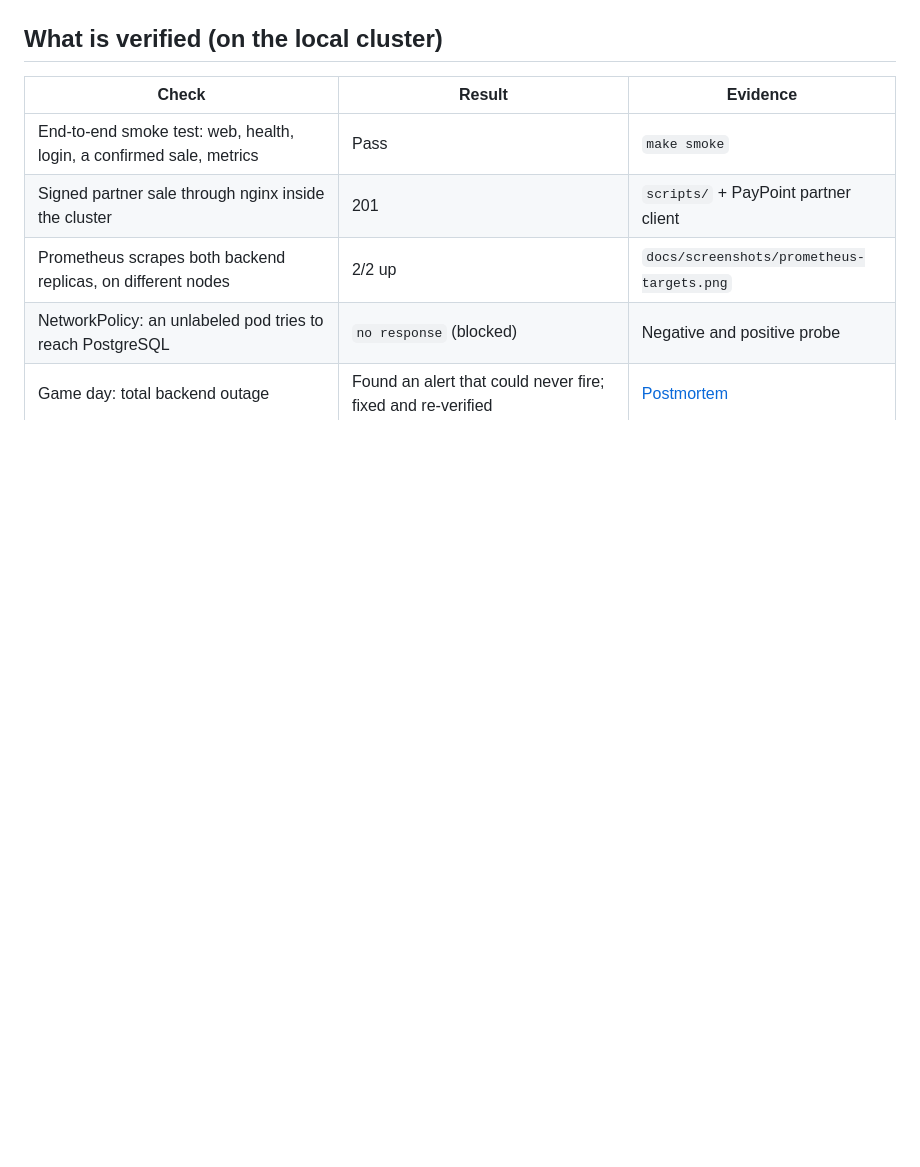
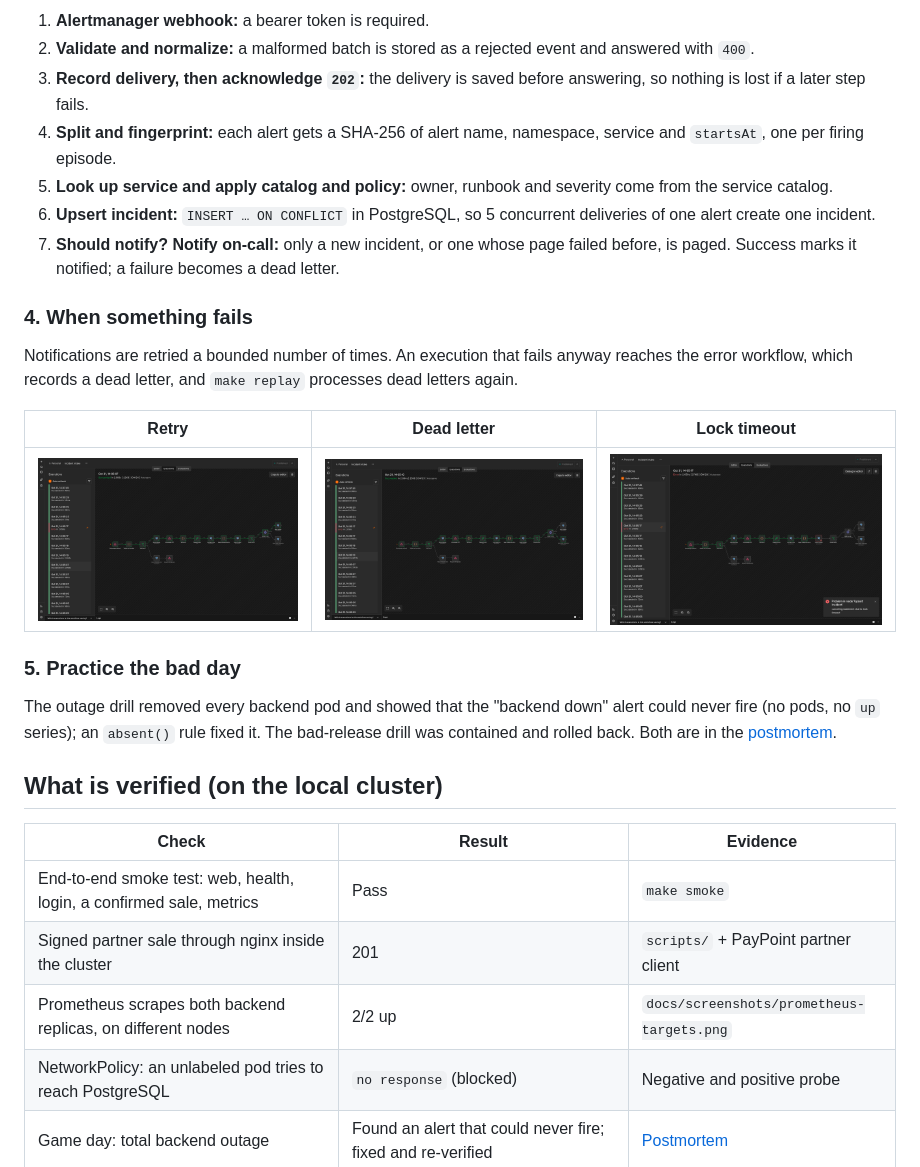
Before and after one commit to vzuliani97/opscircuit, a Markdown page: README.md, the part around one of its changes. Rendered like a GitHub page; blank space fills up the shorter version.

Commit message:
docs: every process step by step, with diagrams and screenshots

```diff
--- a/README.md
+++ b/README.md
@@ -26,3 +56,22 @@ Everything in this repository:
+1. **Alertmanager webhook:** a bearer token is required.
+2. **Validate and normalize:** a malformed batch is stored as a rejected event and answered with `400`.
+3. **Record delivery, then acknowledge `202`:** the delivery is saved before answering, so nothing is lost if a later step fails.
+4. **Split and fingerprint:** each alert gets a SHA-256 of alert name, namespace, service and `startsAt`, one per firing episode.
+5. **Look up service and apply catalog and policy:** owner, runbook and severity come from the service catalog.
+6. **Upsert incident:** `INSERT … ON CONFLICT` in PostgreSQL, so 5 concurrent deliveries of one alert create one incident.
+7. **Should notify? Notify on-call:** only a new incident, or one whose page failed before, is paged. Success marks it notified; a failure becomes a dead letter.
+
+### 4. When something fails
+
+Notifications are retried a bounded number of times. An execution that fails anyway reaches the error workflow, which records a dead letter, and `make replay` processes dead letters again.
+
+| Retry | Dead letter | Lock timeout |
+|---|---|---|
+| ![Retry of a failed notification](docs/screenshots/n8n-execution-retry.png) | ![Dead-letter path](docs/screenshots/n8n-execution-dead-letter.png) | ![Execution stopped by a lock timeout](docs/screenshots/n8n-execution-lock-timeout.png) |
+
+### 5. Practice the bad day
+
+The outage drill removed every backend pod and showed that the "backend down" alert could never fire (no pods, no `up` series); an `absent()` rule fixed it. The bad-release drill was contained and rolled back. Both are in the [postmortem](docs/incidents/2026-10-30-postmortem.md).
 
 ## What is verified (on the local cluster)
 
```
Also changed, not shown: other parts of README.md (+30 -0 lines), docs/INCIDENT_AUTOMATION_VERIFICATION.md (+1 -0 lines), ops-automation/README.md (+1 -1 lines), docs/screenshots/n8n-execution-success.png (added), docs/screenshots/n8n-intake-enrich-notify.png (added), docs/screenshots/n8n-intake-validate-dedup.png (added).
